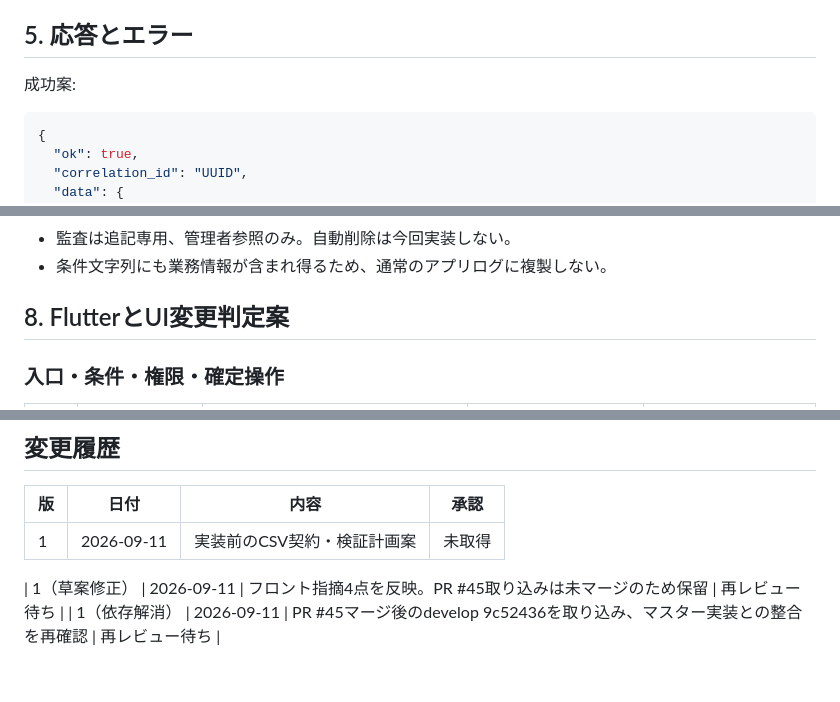
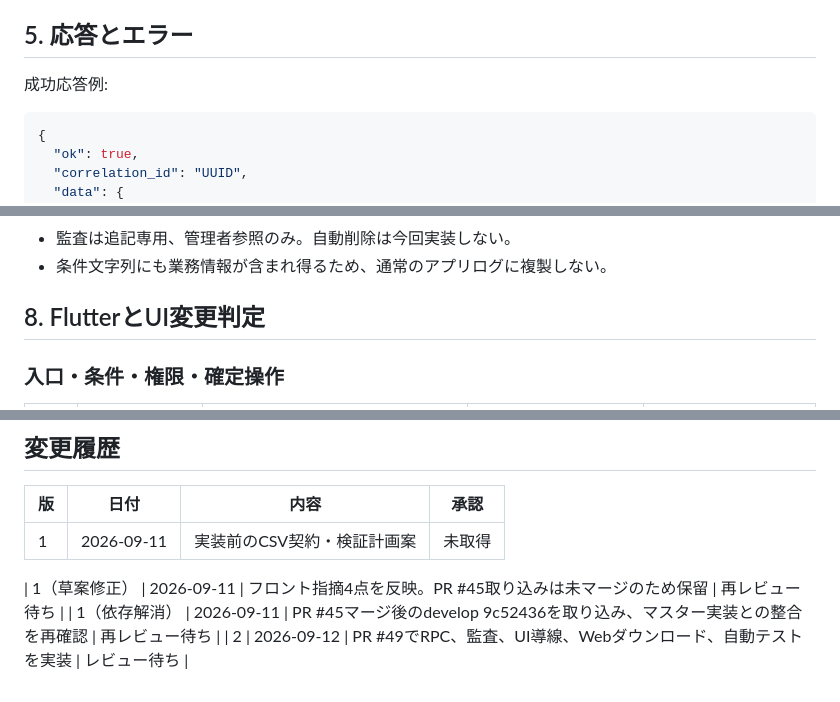
Before and after one commit to Re-Ochuns/Kiwi_peoducts, a Markdown page: contracts/rpc/csv_export.md, 3 parts joined by grey strips. Drawn GitHub-style.

````diff
--- a/contracts/rpc/csv_export.md
+++ b/contracts/rpc/csv_export.md
@@ -149,7 +150,7 @@ CSVの引用符によるエスケープとは別に、文字列セルの数式
 
 ## 5. 応答とエラー
 
-成功案:
+成功応答例:
 
 ```json
 {
@@ -201,7 +202,7 @@ CSVの引用符によるエスケープとは別に、文字列セルの数式
 - 監査は追記専用、管理者参照のみ。自動削除は今回実装しない。
 - 条件文字列にも業務情報が含まれ得るため、通常のアプリログに複製しない。
 
-## 8. FlutterとUI変更判定案
+## 8. FlutterとUI変更判定
 
 ### 入口・条件・権限・確定操作
 
@@ -256,3 +257,4 @@ CSVの引用符によるエスケープとは別に、文字列セルの数式
 
 | 1（草案修正） | 2026-09-11 | フロント指摘4点を反映。PR #45取り込みは未マージのため保留 | 再レビュー待ち |
 | 1（依存解消） | 2026-09-11 | PR #45マージ後のdevelop 9c52436を取り込み、マスター実装との整合を再確認 | 再レビュー待ち |
+| 2 | 2026-09-12 | PR #49でRPC、監査、UI導線、Webダウンロード、自動テストを実装 | レビュー待ち |
````
Also changed, not shown: other parts of contracts/rpc/csv_export.md (+10 -9 lines).
